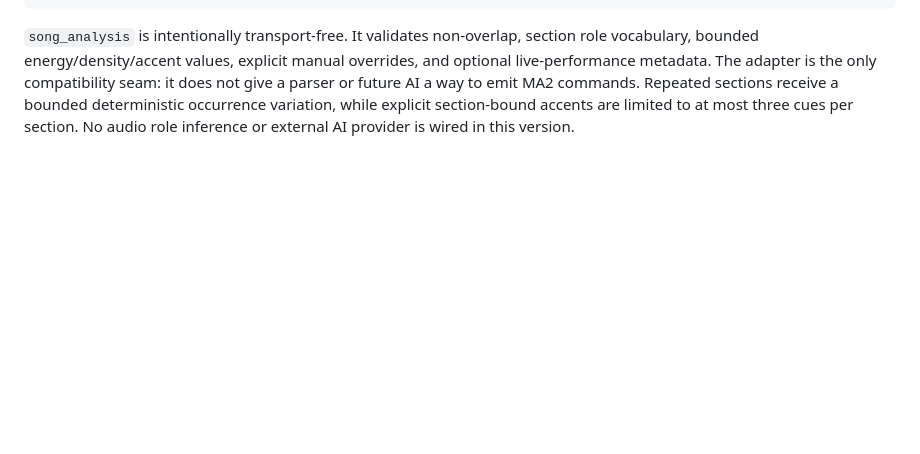
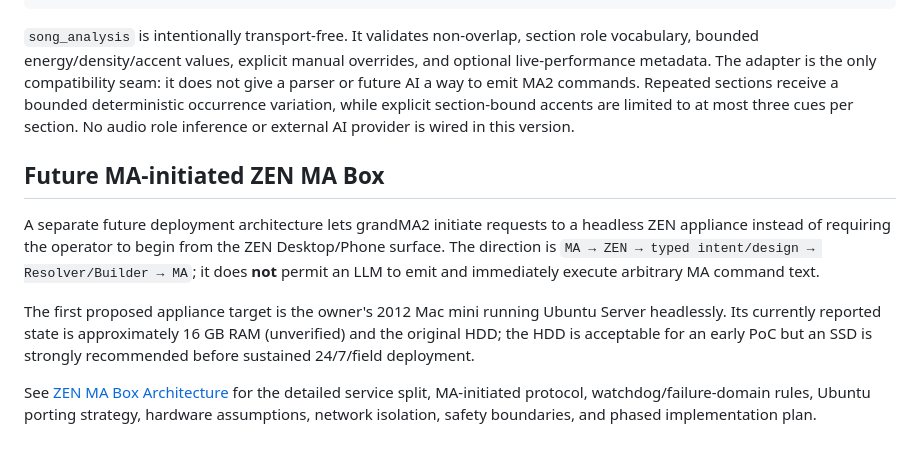
Before and after one commit to zen0904/ZEN-MA2-Agent, a Markdown page: docs/ARCHITECTURE.md, the part around the change. GitHub-like rendering; blank space fills up the shorter version.

Commit message:
Link MA-initiated appliance architecture

```diff
--- a/docs/ARCHITECTURE.md
+++ b/docs/ARCHITECTURE.md
@@ -139,3 +139,21 @@ commands. Repeated sections receive a bounded deterministic occurrence
 variation, while explicit section-bound accents are limited to at most three
 cues per section. No audio role inference or external AI provider is wired in
 this version.
+
+## Future MA-initiated ZEN MA Box
+
+A separate future deployment architecture lets grandMA2 initiate requests to a
+headless ZEN appliance instead of requiring the operator to begin from the ZEN
+Desktop/Phone surface. The direction is `MA → ZEN → typed intent/design →
+Resolver/Builder → MA`; it does **not** permit an LLM to emit and immediately
+execute arbitrary MA command text.
+
+The first proposed appliance target is the owner's 2012 Mac mini running Ubuntu
+Server headlessly. Its currently reported state is approximately 16 GB RAM
+(unverified) and the original HDD; the HDD is acceptable for an early PoC but
+an SSD is strongly recommended before sustained 24/7/field deployment.
+
+See [ZEN MA Box Architecture](ZEN_MA_BOX_ARCHITECTURE.md) for the detailed
+service split, MA-initiated protocol, watchdog/failure-domain rules, Ubuntu
+porting strategy, hardware assumptions, network isolation, safety boundaries,
+and phased implementation plan.
```
